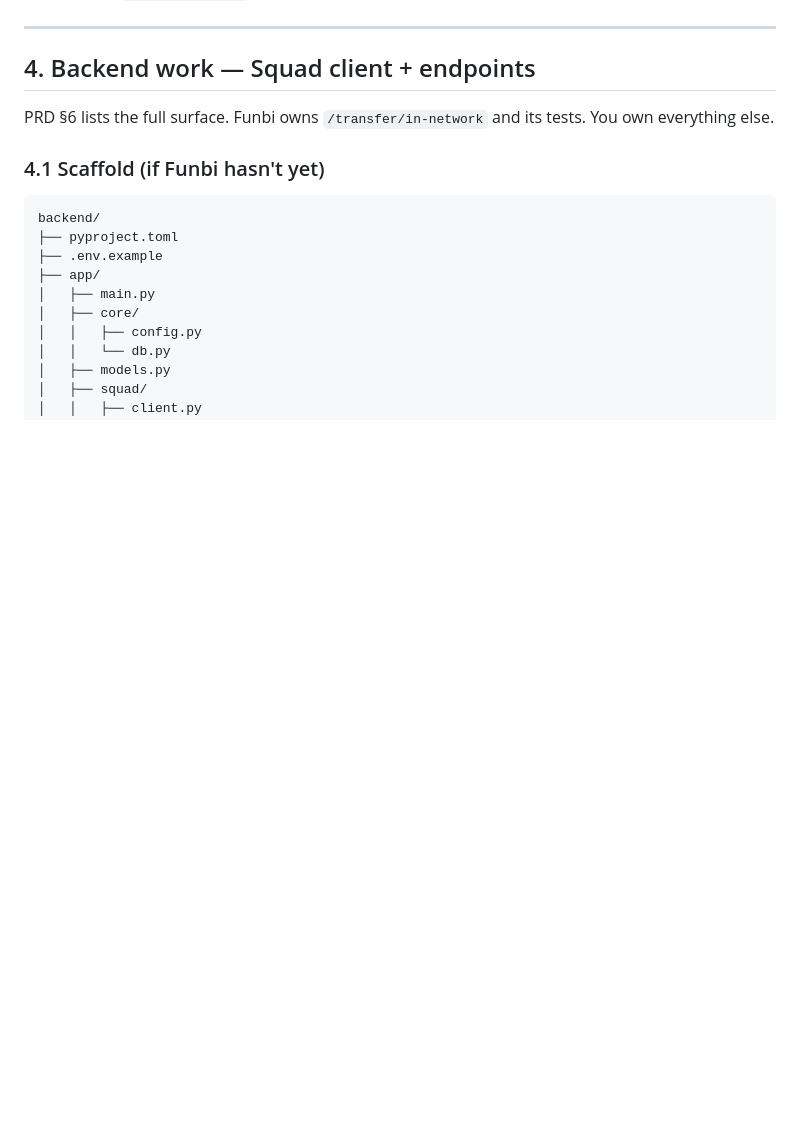
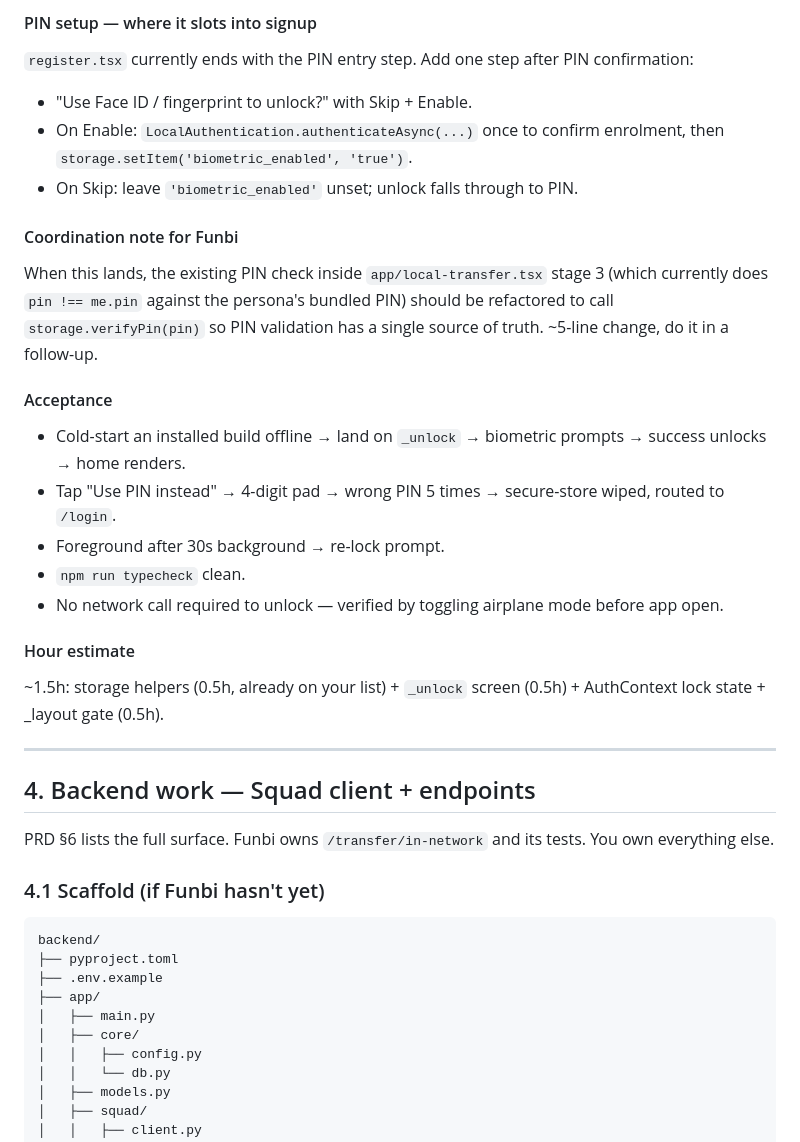
Before and after one commit to AdelekeAP/echopay-cash, a Markdown page: docs/PRD_LEKE.md, the part around one of its changes. Rendered like a GitHub page; blank space fills up the shorter version.

```diff
--- a/docs/PRD_LEKE.md
+++ b/docs/PRD_LEKE.md
@@ -342,3 +395,26 @@ Add `EXPO_PUBLIC_VOICE_HOST_IP` to `mobile/.env.example` with a note that this p
+#### PIN setup — where it slots into signup
+
+`register.tsx` currently ends with the PIN entry step. Add one step after PIN confirmation:
+- "Use Face ID / fingerprint to unlock?" with Skip + Enable.
+- On Enable: `LocalAuthentication.authenticateAsync(...)` once to confirm enrolment, then `storage.setItem('biometric_enabled', 'true')`.
+- On Skip: leave `'biometric_enabled'` unset; unlock falls through to PIN.
+
+#### Coordination note for Funbi
+
+When this lands, the existing PIN check inside `app/local-transfer.tsx` stage 3 (which currently does `pin !== me.pin` against the persona's bundled PIN) should be refactored to call `storage.verifyPin(pin)` so PIN validation has a single source of truth. ~5-line change, do it in a follow-up.
+
+#### Acceptance
+
+- Cold-start an installed build offline → land on `_unlock` → biometric prompts → success unlocks → home renders.
+- Tap "Use PIN instead" → 4-digit pad → wrong PIN 5 times → secure-store wiped, routed to `/login`.
+- Foreground after 30s background → re-lock prompt.
+- `npm run typecheck` clean.
+- No network call required to unlock — verified by toggling airplane mode before app open.
+
+#### Hour estimate
+
+~1.5h: storage helpers (0.5h, already on your list) + `_unlock` screen (0.5h) + AuthContext lock state + _layout gate (0.5h).
+
 ---
 
 ## 4. Backend work — Squad client + endpoints
```
Also changed, not shown: other parts of docs/PRD_LEKE.md (+53 -0 lines).
